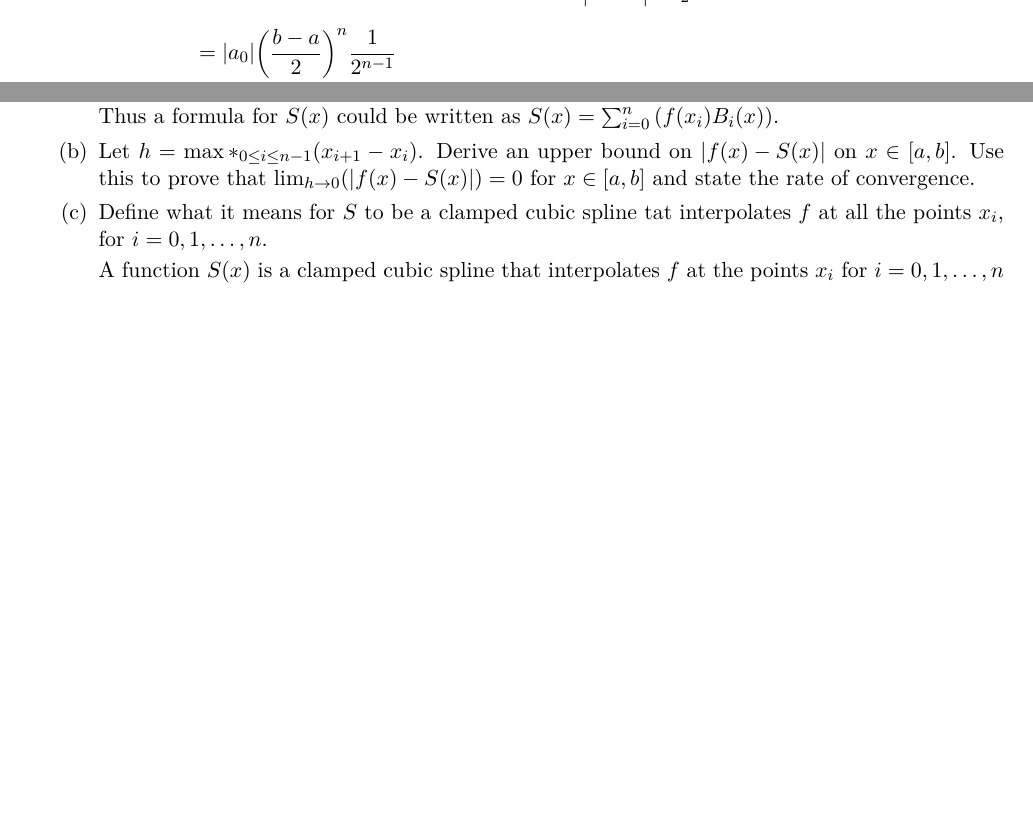
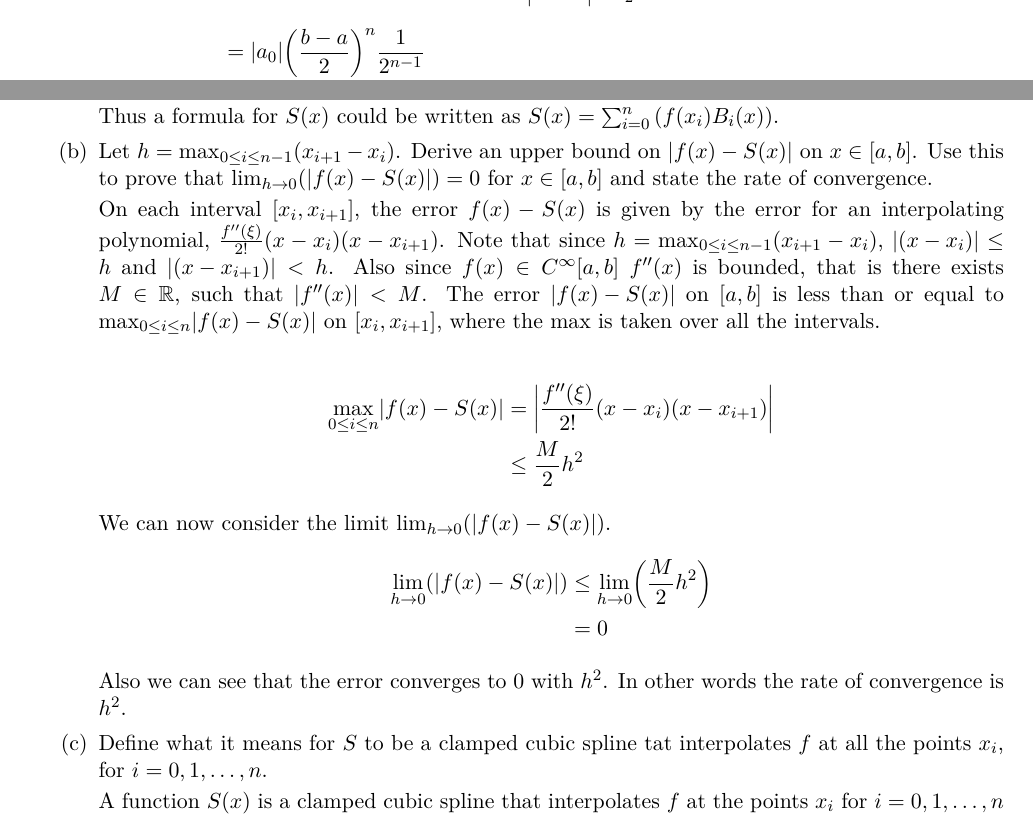
Before and after one commit to caleblogemann/MATH561NumericalAnalysisI, a LaTeX problem sheet (Homework/06.tex): two parts of pages 3 and 8 of 9 before the commit and two parts of pages 3 and 8 of 10 after it, joined at a grey line, cut so that both start at the same text, the shorter picture padded with empty space. The pictures show the PDF file Homework/06.pdf that the author committed with the source.

Commit message:
Finished 4b on final assignment

```diff
--- a/Homework/06.tex
+++ b/Homework/06.tex
@@ -429,12 +429,35 @@ Final Assignment
                 $S(x) = \sum{i=0}{n}{f(x_i)B_i(x)}$.
 
             \item[(b)]
-                Let $h = \max*_{0 \le i \le n-1}(x_{i+1} - x_i)$.
+                Let $h = \max_{0 \le i \le n-1}(x_{i+1} - x_i)$.
                 Derive an upper bound on $\abs{f(x) - S(x)}$ on $x \in [a, b]$.
                 Use this to prove that $\lim{h \to 0}{\abs{f(x) - S(x)}} = 0$
                 for $x \in [a, b]$ and state the rate of convergence.
 
+                On each interval $[x_i, x_{i+1}]$, the error $f(x) - S(x)$ is
+                given by the error for an interpolating polynomial,
+                $\frac{f''(\xi)}{2!}(x - x_i)(x - x_{i+1})$.
+                Note that since $h = \max_{0 \le i \le n-1}(x_{i+1} - x_i)$,
+                $\abs{(x - x_i)} \le h$ and $\abs{(x - x_{i+1})} < h$.
+                Also since $f(x) \in C^{\infty}[a, b]$ $f''(x)$ is bounded,
+                that is there exists $M \in \RR$, such that $\abs{f''(x)} < M$.
+                The error $\abs{f(x) - S(x)}$ on $[a, b]$ is less than or equal
+                to $\max_{0 \le i \le n}\abs{f(x) - S(x)}$ on $[x_i, x_{i+1}]$, where the max
+                is taken over all the intervals.
 
+                \begin{align*}
+                    \max_{0 \le i \le n}\abs{f(x) - S(x)} &= \abs{\frac{f''(\xi)}{2!}(x - x_i)(x - x_{i+1})} \\
+                    &\le \frac{M}{2} h^2
+                \end{align*}
+
+                We can now consider the limit $\lim{h \to 0}{\abs{f(x) - S(x)}}$.
+                \begin{align*}
+                    \lim{h \to 0}{\abs{f(x) - S(x)}} &\le \lim{h \to 0}{\frac{M}{2} h^2} \\
+                    &= 0
+                \end{align*}
+
+                Also we can see that the error converges to $0$ with $h^2$.
+                In other words the rate of convergence is $h^2$.
 
             \item[(c)] % Done
                 Define what it means for $S$ to be a clamped cubic spline tat
```
Also changed, not shown: Homework/06.pdf, Homework/06.tex (18 more changed lines).
